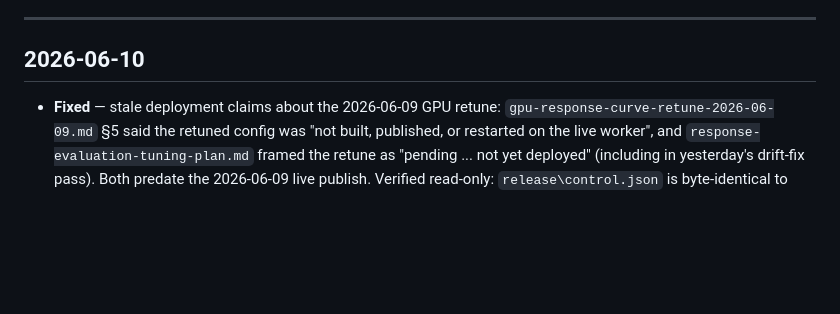
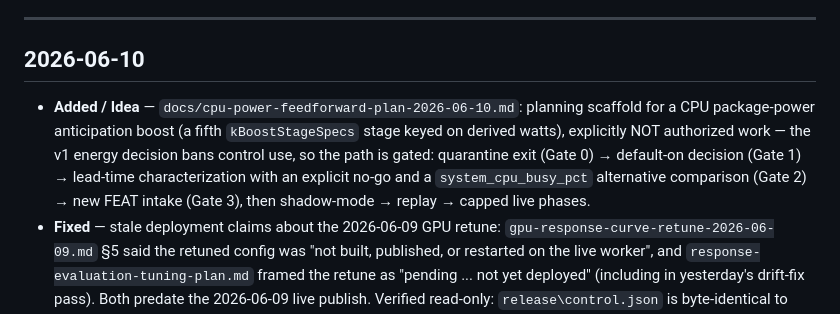
Before and after one commit to espensev/SVG-MB-Control, a Markdown page: docs/PATH_NOTES.md, the part around the change. Drawn GitHub-style; blank space fills up the shorter version.

```diff
--- a/docs/PATH_NOTES.md
+++ b/docs/PATH_NOTES.md
@@ -25,6 +25,14 @@ checkable.
 
 ## 2026-06-10
 
+- **Added / Idea** — `docs/cpu-power-feedforward-plan-2026-06-10.md`: planning
+  scaffold for a CPU package-power anticipation boost (a fifth
+  `kBoostStageSpecs` stage keyed on derived watts), explicitly NOT authorized
+  work — the v1 energy decision bans control use, so the path is gated:
+  quarantine exit (Gate 0) → default-on decision (Gate 1) → lead-time
+  characterization with an explicit no-go and a `system_cpu_busy_pct`
+  alternative comparison (Gate 2) → new FEAT intake (Gate 3), then
+  shadow-mode → replay → capped live phases.
 - **Fixed** — stale deployment claims about the 2026-06-09 GPU retune:
   `gpu-response-curve-retune-2026-06-09.md` §5 said the retuned config was
   "not built, published, or restarted on the live worker", and
```
Also changed, not shown: docs/cpu-power-feedforward-plan-2026-06-10.md (added, +172 -0 lines).
